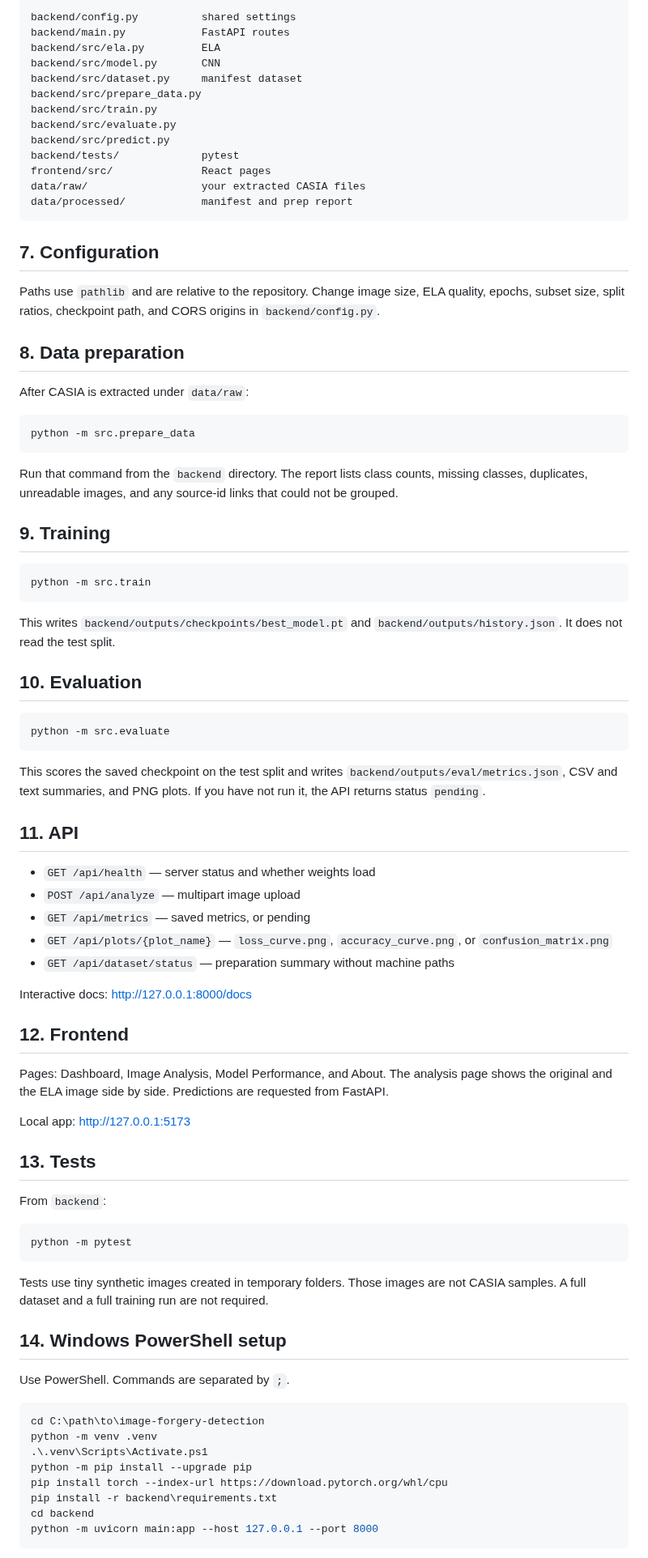
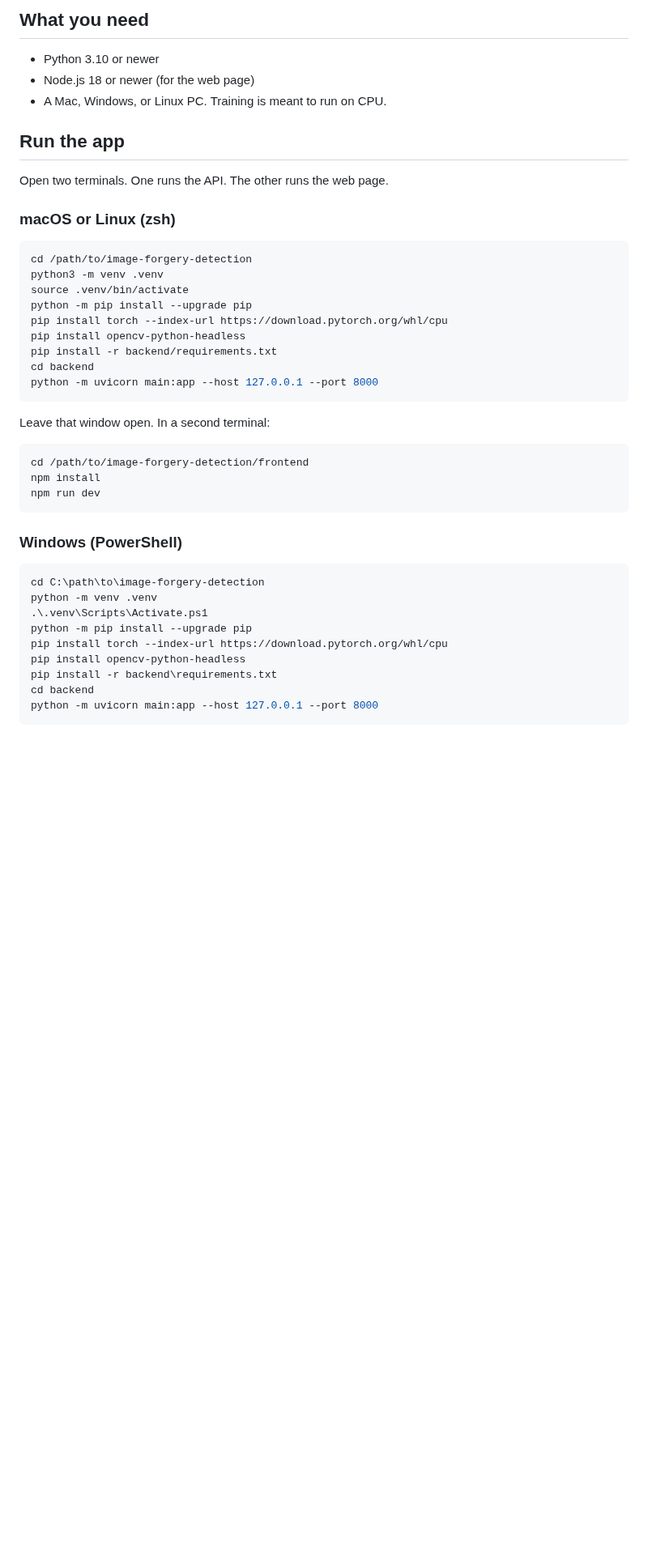
Before and after one commit to devvvv100707/image-forgery-detection, a Markdown page: README.md, the part around one of its changes. Shown at 81% size. GitHub-like rendering; blank space fills up the shorter version.

````diff
--- a/README.md
+++ b/README.md
@@ -35,79 +32,37 @@ CASIA 2.0 and the corrected ground-truth masks are not included. See `data/READM
 
-```text
-backend/config.py          shared settings
-backend/main.py            FastAPI routes
-backend/src/ela.py         ELA
-backend/src/model.py       CNN
-backend/src/dataset.py     manifest dataset
-backend/src/prepare_data.py
-backend/src/train.py
-backend/src/evaluate.py
-backend/src/predict.py
-backend/tests/             pytest
-frontend/src/              React pages
-data/raw/                  your extracted CASIA files
-data/processed/            manifest and prep report
+## What you need
+
+- Python 3.10 or newer
+- Node.js 18 or newer (for the web page)
+- A Mac, Windows, or Linux PC. Training is meant to run on CPU.
+
+## Run the app
+
+Open two terminals. One runs the API. The other runs the web page.
+
+### macOS or Linux (zsh)
+
+```zsh
+cd /path/to/image-forgery-detection
+python3 -m venv .venv
+source .venv/bin/activate
+python -m pip install --upgrade pip
+pip install torch --index-url https://download.pytorch.org/whl/cpu
+pip install opencv-python-headless
+pip install -r backend/requirements.txt
+cd backend
+python -m uvicorn main:app --host 127.0.0.1 --port 8000
 ```
 
-## 7. Configuration
+Leave that window open. In a second terminal:
 
-Paths use `pathlib` and are relative to the repository. Change image size, ELA quality, epochs, subset size, split ratios, checkpoint path, and CORS origins in `backend/config.py`.
-
-## 8. Data preparation
-
-After CASIA is extracted under `data/raw`:
-
-```powershell
-python -m src.prepare_data
+```zsh
+cd /path/to/image-forgery-detection/frontend
+npm install
+npm run dev
 ```
 
-Run that command from the `backend` directory. The report lists class counts, missing classes, duplicates, unreadable images, and any source-id links that could not be grouped.
-
-## 9. Training
-
-```powershell
-python -m src.train
-```
-
-This writes `backend/outputs/checkpoints/best_model.pt` and `backend/outputs/history.json`. It does not read the test split.
-
-## 10. Evaluation
-
-```powershell
-python -m src.evaluate
-```
-
-This scores the saved checkpoint on the test split and writes `backend/outputs/eval/metrics.json`, CSV and text summaries, and PNG plots. If you have not run it, the API returns status `pending`.
-
-## 11. API
-
-- `GET /api/health` — server status and whether weights load
-- `POST /api/analyze` — multipart image upload
-- `GET /api/metrics` — saved metrics, or pending
-- `GET /api/plots/{plot_name}` — `loss_curve.png`, `accuracy_curve.png`, or `confusion_matrix.png`
-- `GET /api/dataset/status` — preparation summary without machine paths
-
-Interactive docs: http://127.0.0.1:8000/docs
-
-## 12. Frontend
-
-Pages: Dashboard, Image Analysis, Model Performance, and About. The analysis page shows the original and the ELA image side by side. Predictions are requested from FastAPI.
-
-Local app: http://127.0.0.1:5173
-
-## 13. Tests
-
-From `backend`:
-
-```powershell
-python -m pytest
-```
-
-Tests use tiny synthetic images created in temporary folders. Those images are not CASIA samples. A full dataset and a full training run are not required.
-
-## 14. Windows PowerShell setup
-
-Use PowerShell. Commands are separated by `;`.
+### Windows (PowerShell)
 
 ```powershell
 cd C:\path\to\image-forgery-detection
@@ -115,6 +70,7 @@ python -m venv .venv
 .\.venv\Scripts\Activate.ps1
 python -m pip install --upgrade pip
 pip install torch --index-url https://download.pytorch.org/whl/cpu
+pip install opencv-python-headless
 pip install -r backend\requirements.txt
 cd backend
 python -m uvicorn main:app --host 127.0.0.1 --port 8000
````
Also changed, not shown: other parts of README.md (+66 -28 lines), docs/images/check-image-dark.png (added), docs/images/check-image-light.png (added), docs/images/check-image-phone.png (added), docs/images/how-it-works.png (added), docs/images/model-results.png (added), 1 other file.
